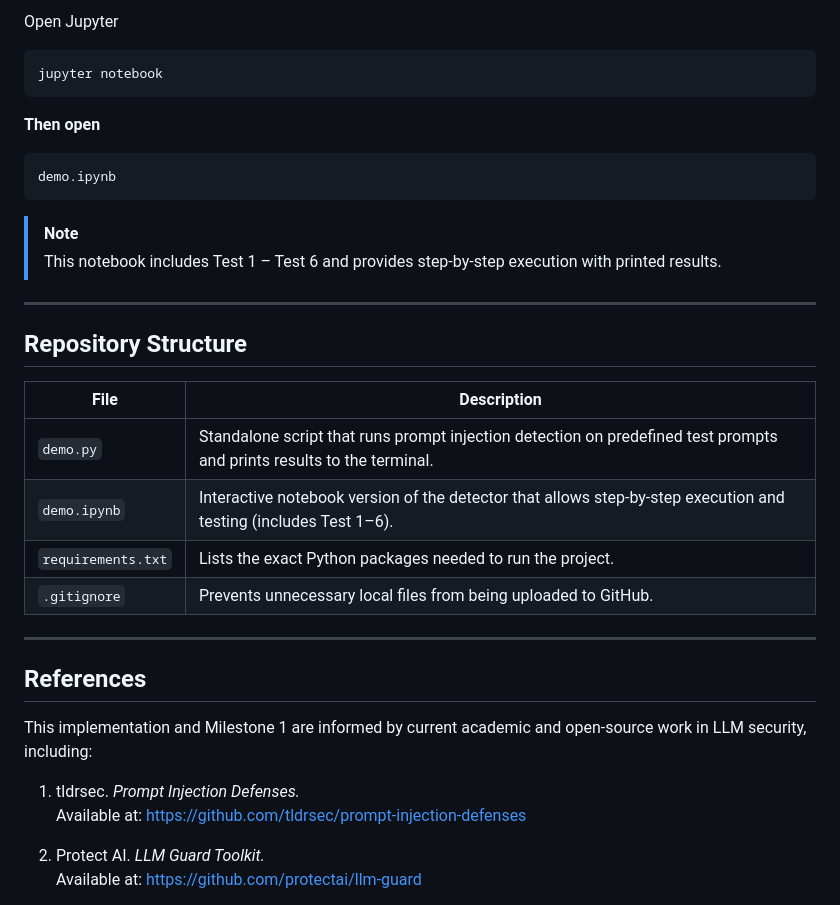
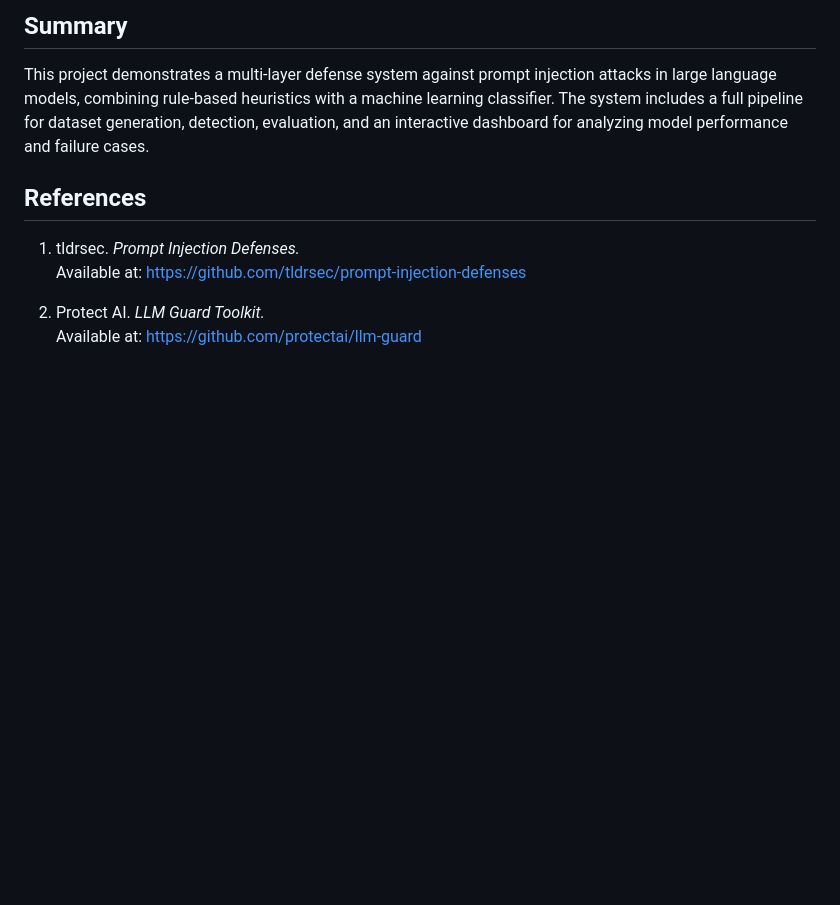
Before and after one commit to MalloryAnn/prompt-injection-defenses, a Markdown page: README.md, the part around one of its changes. GitHub-like rendering; blank space fills up the shorter version.

````diff
--- a/README.md
+++ b/README.md
@@ -145,31 +115,11 @@ This version is suitable for quick terminal-based execution.
 
-Open Jupyter
-```bash
-jupyter notebook
-```
-**Then open**
-```
-demo.ipynb
-```
->[!NOTE]
->This notebook includes Test 1 – Test 6 and provides step-by-step execution with printed results.
+## Summary
+This project demonstrates a multi-layer defense system against prompt injection attacks in large language models, combining rule-based heuristics with a machine learning classifier.
+The system includes a full pipeline for dataset generation, detection, evaluation, and an interactive dashboard for analyzing model performance and failure cases.
 
----
-
-## Repository Structure
-
-| File | Description |
-|------|-------------|
-| `demo.py` | Standalone script that runs prompt injection detection on predefined test prompts and prints results to the terminal. |
-| `demo.ipynb` | Interactive notebook version of the detector that allows step-by-step execution and testing (includes Test 1–6). |
-| `requirements.txt` | Lists the exact Python packages needed to run the project. |
-| `.gitignore` | Prevents unnecessary local files from being uploaded to GitHub. |
-
----
 
 ## References
 
-This implementation and Milestone 1 are informed by current academic and open-source work in LLM security, including:
 
 1. tldrsec. *Prompt Injection Defenses.*
    Available at: https://github.com/tldrsec/prompt-injection-defenses
````
Also changed, not shown: other parts of README.md (+77 -107 lines).
